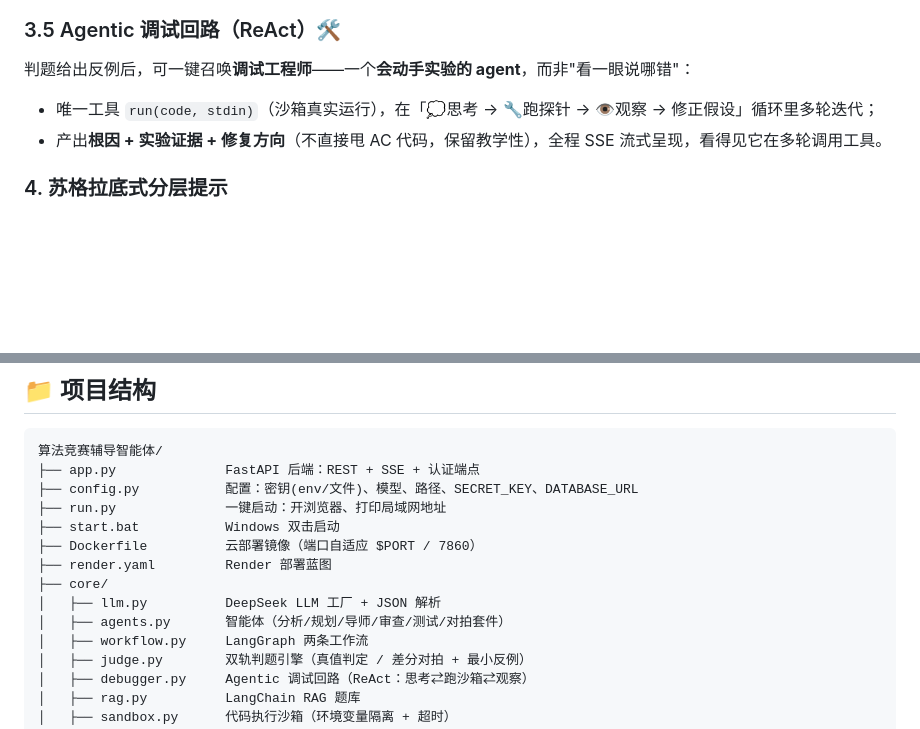
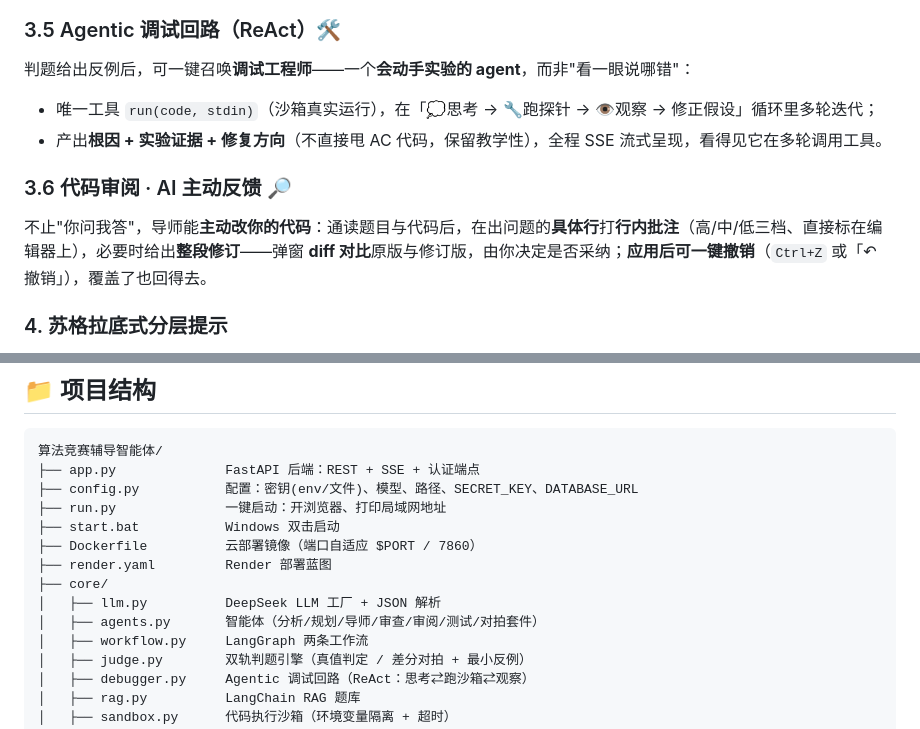
Before and after one commit to ProZhang-Gr/cp-tutor-agent, a Markdown page: README.md, 2 parts joined by grey strips. Rendered like a GitHub page; blank space fills up the shorter version.

```diff
--- a/README.md
+++ b/README.md
@@ -46,6 +46,9 @@
 - 唯一工具 `run(code, stdin)`（沙箱真实运行），在「💭思考 → 🔧跑探针 → 👁观察 → 修正假设」循环里多轮迭代；
 - 产出**根因 + 实验证据 + 修复方向**（不直接甩 AC 代码，保留教学性），全程 SSE 流式呈现，看得见它在多轮调用工具。
 
+### 3.6 代码审阅 · AI 主动反馈 🔎
+不止"你问我答"，导师能**主动改你的代码**：通读题目与代码后，在出问题的**具体行**打**行内批注**（高/中/低三档、直接标在编辑器上），必要时给出**整段修订**——弹窗 **diff 对比**原版与修订版，由你决定是否采纳；**应用后可一键撤销**（`Ctrl+Z` 或「↶ 撤销」），覆盖了也回得去。
+
 ### 4. 苏格拉底式分层提示
 卡住时逐层求助，4 层由浅入深：方向启发 → 突破口 → 核心思路 → 框架伪代码。**严格按层级把控信息量，不越级泄底**，培养独立思考。
 
@@ -136,7 +142,7 @@
 ├── render.yaml         Render 部署蓝图
 ├── core/
 │   ├── llm.py          DeepSeek LLM 工厂 + JSON 解析
-│   ├── agents.py       智能体（分析/规划/导师/审查/测试/对拍套件）
+│   ├── agents.py       智能体（分析/规划/导师/审查/审阅/测试/对拍套件）
 │   ├── workflow.py     LangGraph 两条工作流
 │   ├── judge.py        双轨判题引擎（真值判定 / 差分对拍 + 最小反例）
 │   ├── debugger.py     Agentic 调试回路（ReAct：思考⇄跑沙箱⇄观察）
```
Also changed, not shown: other parts of README.md (+8 -5 lines), DESIGN.md (+7 -5 lines), 功能报告.md (+18 -4 lines).
